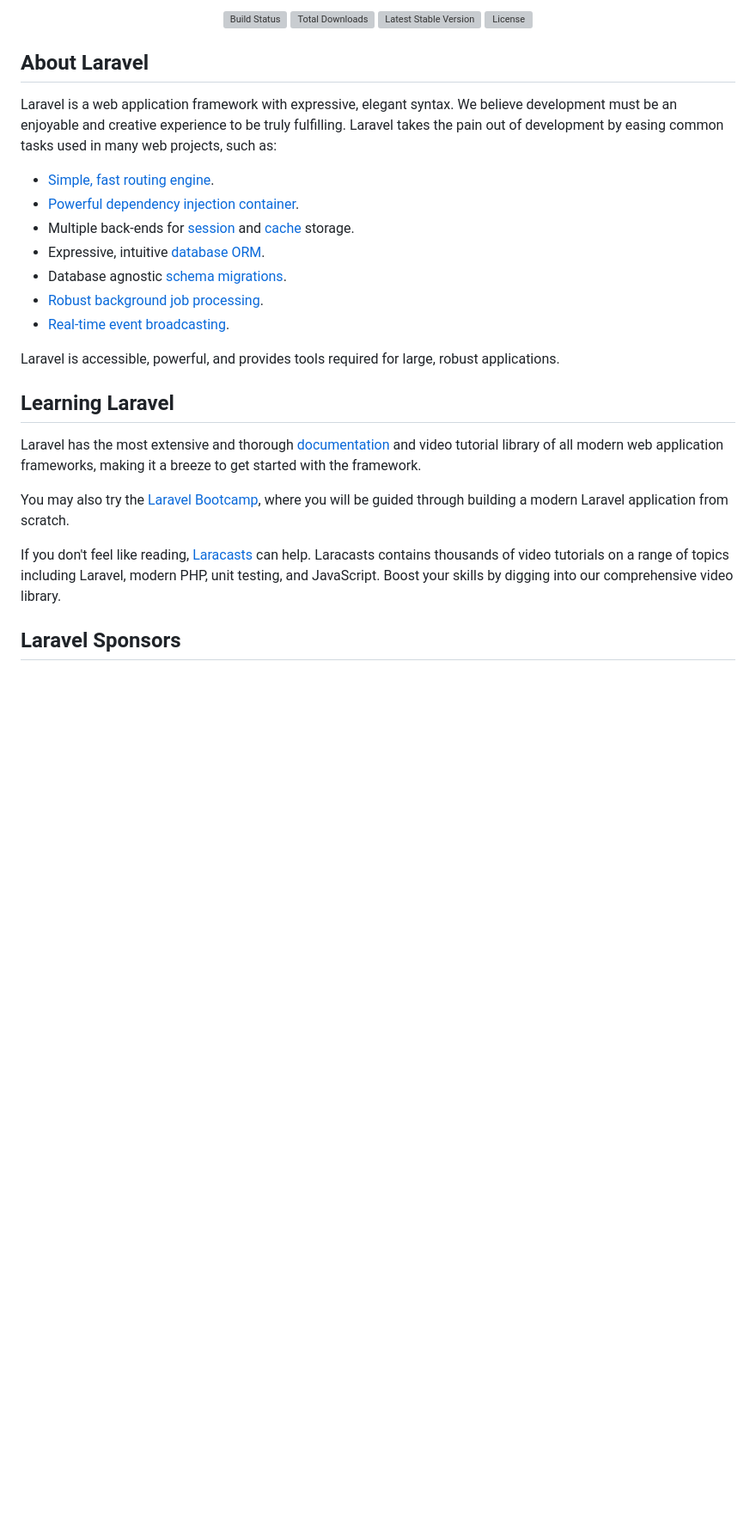
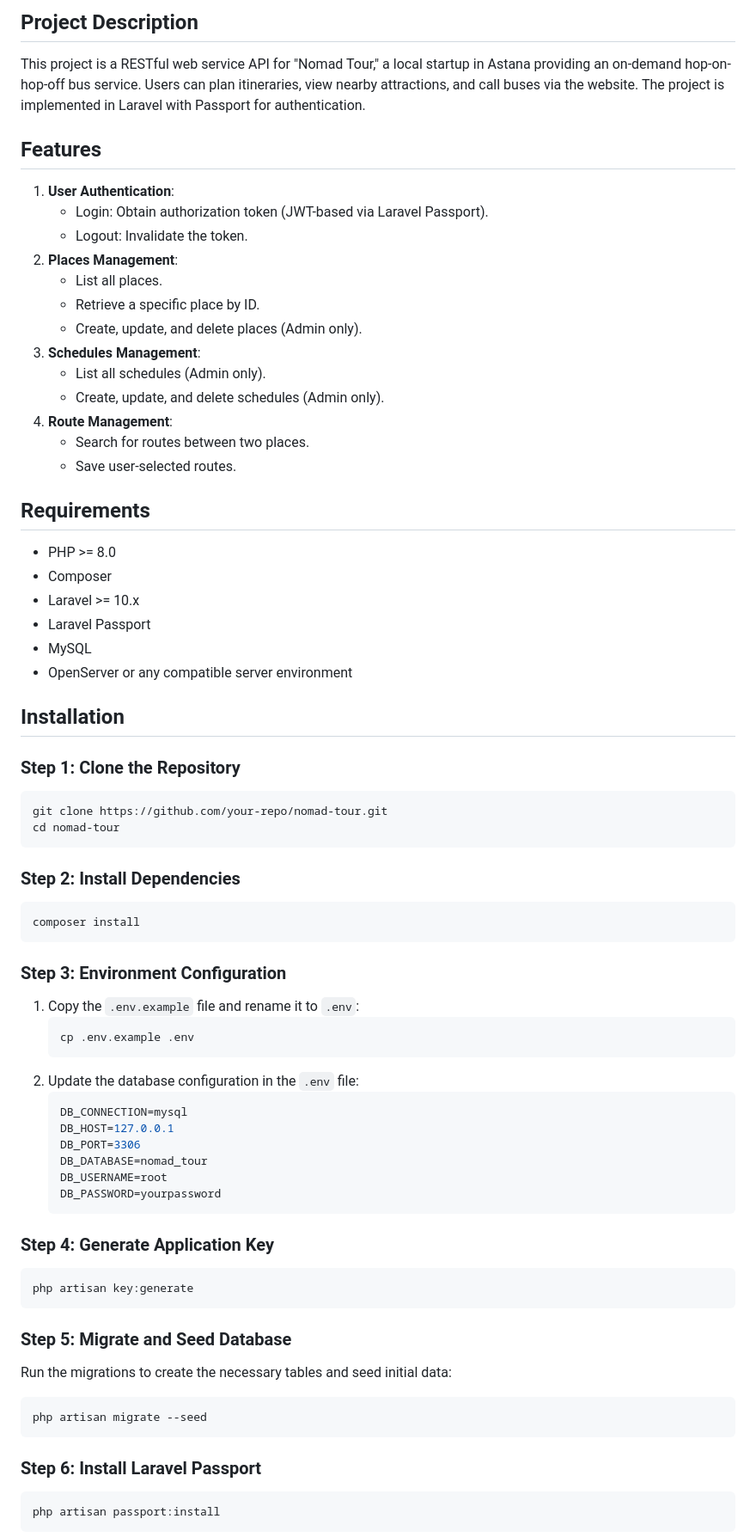
Before and after one commit to Agadyr/ws_kz_2024_modules, a Markdown page: module-b/README.md, the part around the change printed below. Shown: that part at 86% size. Rendered like a GitHub page; blank space fills up the shorter version; grey boxes are pictures that could not be loaded.

````diff
--- a/module-b/README.md
+++ b/module-b/README.md
@@ -2,32 +2,71 @@
 
-<p align="center">
-<a href="https://github.com/laravel/framework/actions"><img src="https://github.com/laravel/framework/workflows/tests/badge.svg" alt="Build Status"></a>
-<a href="https://packagist.org/packages/laravel/framework"><img src="https://img.shields.io/packagist/dt/laravel/framework" alt="Total Downloads"></a>
-<a href="https://packagist.org/packages/laravel/framework"><img src="https://img.shields.io/packagist/v/laravel/framework" alt="Latest Stable Version"></a>
-<a href="https://packagist.org/packages/laravel/framework"><img src="https://img.shields.io/packagist/l/laravel/framework" alt="License"></a>
-</p>
+## Project Description
+This project is a RESTful web service API for "Nomad Tour," a local startup in Astana providing an on-demand hop-on-hop-off bus service. Users can plan itineraries, view nearby attractions, and call buses via the website. The project is implemented in Laravel with Passport for authentication.
 
-## About Laravel
+## Features
+1. **User Authentication**:
+   - Login: Obtain authorization token (JWT-based via Laravel Passport).
+   - Logout: Invalidate the token.
+2. **Places Management**:
+   - List all places.
+   - Retrieve a specific place by ID.
+   - Create, update, and delete places (Admin only).
+3. **Schedules Management**:
+   - List all schedules (Admin only).
+   - Create, update, and delete schedules (Admin only).
+4. **Route Management**:
+   - Search for routes between two places.
+   - Save user-selected routes.
 
-Laravel is a web application framework with expressive, elegant syntax. We believe development must be an enjoyable and creative experience to be truly fulfilling. Laravel takes the pain out of development by easing common tasks used in many web projects, such as:
+## Requirements
+- PHP >= 8.0
+- Composer
+- Laravel >= 10.x
+- Laravel Passport
+- MySQL
+- OpenServer or any compatible server environment
 
-- [Simple, fast routing engine](https://laravel.com/docs/routing).
-- [Powerful dependency injection container](https://laravel.com/docs/container).
-- Multiple back-ends for [session](https://laravel.com/docs/session) and [cache](https://laravel.com/docs/cache) storage.
-- Expressive, intuitive [database ORM](https://laravel.com/docs/eloquent).
-- Database agnostic [schema migrations](https://laravel.com/docs/migrations).
-- [Robust background job processing](https://laravel.com/docs/queues).
-- [Real-time event broadcasting](https://laravel.com/docs/broadcasting).
+## Installation
 
-Laravel is accessible, powerful, and provides tools required for large, robust applications.
+### Step 1: Clone the Repository
+```bash
+git clone https://github.com/your-repo/nomad-tour.git
+cd nomad-tour
+```
 
-## Learning Laravel
+### Step 2: Install Dependencies
+```bash
+composer install
+```
 
-Laravel has the most extensive and thorough [documentation](https://laravel.com/docs) and video tutorial library of all modern web application frameworks, making it a breeze to get started with the framework.
+### Step 3: Environment Configuration
+1. Copy the `.env.example` file and rename it to `.env`:
+   ```bash
+   cp .env.example .env
+   ```
+2. Update the database configuration in the `.env` file:
+   ```env
+   DB_CONNECTION=mysql
+   DB_HOST=127.0.0.1
+   DB_PORT=3306
+   DB_DATABASE=nomad_tour
+   DB_USERNAME=root
+   DB_PASSWORD=yourpassword
+   ```
 
-You may also try the [Laravel Bootcamp](https://bootcamp.laravel.com), where you will be guided through building a modern Laravel application from scratch.
+### Step 4: Generate Application Key
+```bash
+php artisan key:generate
+```
 
-If you don't feel like reading, [Laracasts](https://laracasts.com) can help. Laracasts contains thousands of video tutorials on a range of topics including Laravel, modern PHP, unit testing, and JavaScript. Boost your skills by digging into our comprehensive video library.
+### Step 5: Migrate and Seed Database
+Run the migrations to create the necessary tables and seed initial data:
+```bash
+php artisan migrate --seed
+```
 
-## Laravel Sponsors
+### Step 6: Install Laravel Passport
+```bash
+php artisan passport:install
+```
 
````
Also changed, not shown: other parts of module-b/README.md (+134 -24 lines).
